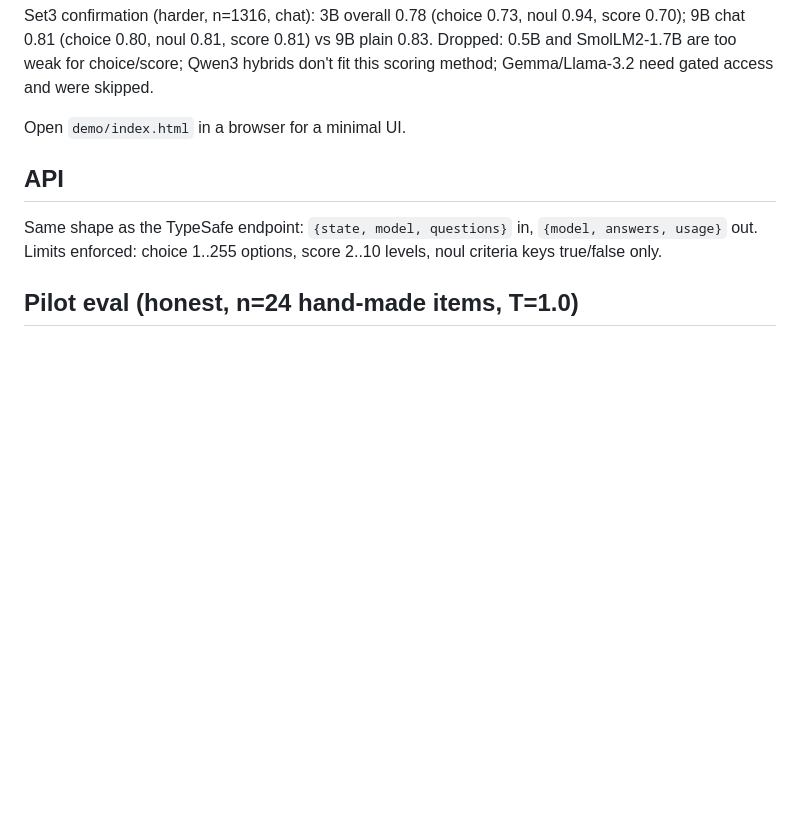
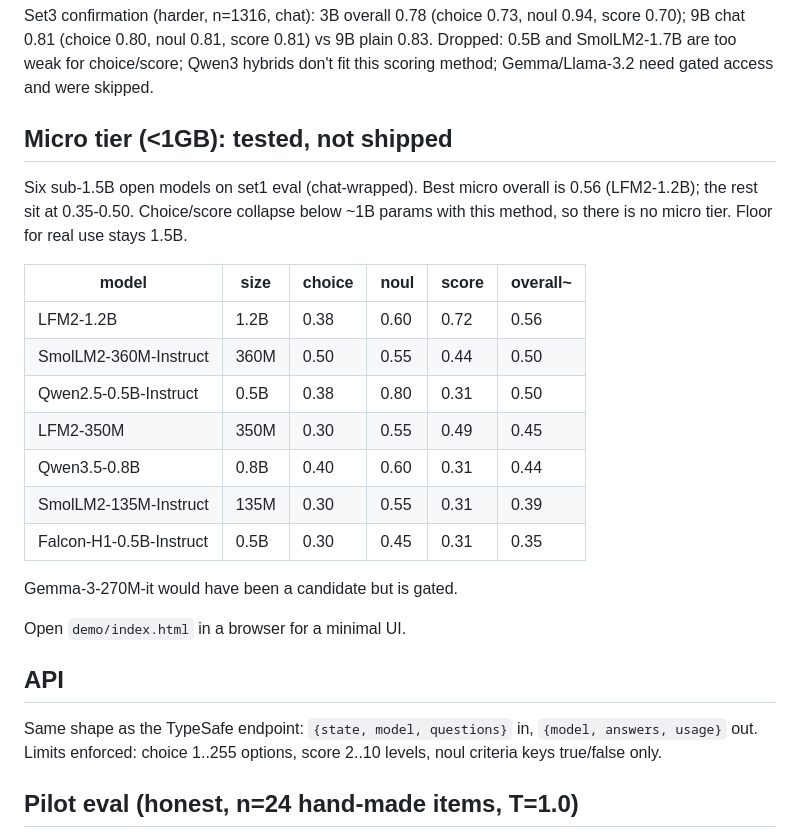
Before and after one commit to us/jev-local, a Markdown page: README.md, the part around the change. Rendered like a GitHub page; blank space fills up the shorter version.

Commit message:
docs: micro-tier negative result (<1GB models tested, floor stays 1.5B)

```diff
--- a/README.md
+++ b/README.md
@@ -77,6 +77,25 @@ Set3 confirmation (harder, n=1316, chat): 3B overall 0.78
 Dropped: 0.5B and SmolLM2-1.7B are too weak for choice/score;
 Qwen3 hybrids don't fit this scoring method; Gemma/Llama-3.2 need
 gated access and were skipped.
+
+## Micro tier (<1GB): tested, not shipped
+
+Six sub-1.5B open models on set1 eval (chat-wrapped). Best micro overall
+is 0.56 (LFM2-1.2B); the rest sit at 0.35-0.50. Choice/score collapse
+below ~1B params with this method, so there is no micro tier. Floor for
+real use stays 1.5B.
+
+| model | size | choice | noul | score | overall~ |
+|---|---|---|---|---|---|
+| LFM2-1.2B | 1.2B | 0.38 | 0.60 | 0.72 | 0.56 |
+| SmolLM2-360M-Instruct | 360M | 0.50 | 0.55 | 0.44 | 0.50 |
+| Qwen2.5-0.5B-Instruct | 0.5B | 0.38 | 0.80 | 0.31 | 0.50 |
+| LFM2-350M | 350M | 0.30 | 0.55 | 0.49 | 0.45 |
+| Qwen3.5-0.8B | 0.8B | 0.40 | 0.60 | 0.31 | 0.44 |
+| SmolLM2-135M-Instruct | 135M | 0.30 | 0.55 | 0.31 | 0.39 |
+| Falcon-H1-0.5B-Instruct | 0.5B | 0.30 | 0.45 | 0.31 | 0.35 |
+
+Gemma-3-270M-it would have been a candidate but is gated.
 
 Open `demo/index.html` in a browser for a minimal UI.
 
```
